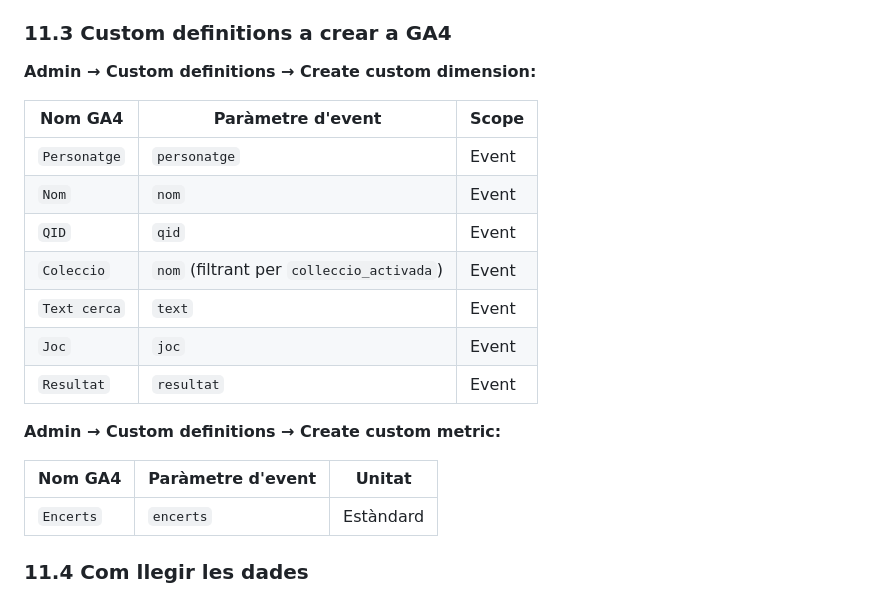
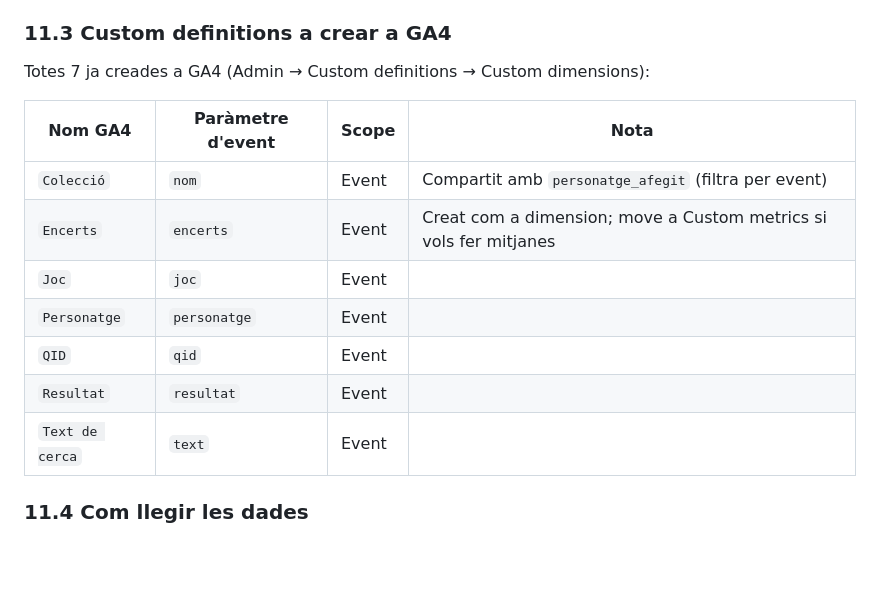
Before and after one commit to bernatbas/el_cronograma, a Markdown page: ESTRATEGIA.md, the part around the change. GitHub-like rendering; blank space fills up the shorter version.

Commit message:
#74 Actualitzar noms reals de custom dimensions GA4
Reflectir els noms tal com s'han creat a GA4 (Colecció, Text de cerca,
Encerts com a dimension no metric).

Co-Authored-By: Claude Sonnet 4.6 <noreply@anthropic.com>

```diff
--- a/ESTRATEGIA.md
+++ b/ESTRATEGIA.md
@@ -303,23 +303,17 @@ Valors de `joc`: `abansdespres`, `personatgedia`, `ordena`.
 
 ### 11.3 Custom definitions a crear a GA4
 
-**Admin → Custom definitions → Create custom dimension:**
+Totes 7 ja creades a GA4 (Admin → Custom definitions → Custom dimensions):
 
-| Nom GA4 | Paràmetre d'event | Scope |
-|---|---|---|
-| `Personatge` | `personatge` | Event |
-| `Nom` | `nom` | Event |
-| `QID` | `qid` | Event |
-| `Coleccio` | `nom` (filtrant per `colleccio_activada`) | Event |
-| `Text cerca` | `text` | Event |
-| `Joc` | `joc` | Event |
-| `Resultat` | `resultat` | Event |
-
-**Admin → Custom definitions → Create custom metric:**
-
-| Nom GA4 | Paràmetre d'event | Unitat |
-|---|---|---|
-| `Encerts` | `encerts` | Estàndard |
+| Nom GA4 | Paràmetre d'event | Scope | Nota |
+|---|---|---|---|
+| `Colecció` | `nom` | Event | Compartit amb `personatge_afegit` (filtra per event) |
+| `Encerts` | `encerts` | Event | Creat com a dimension; move a Custom metrics si vols fer mitjanes |
+| `Joc` | `joc` | Event | |
+| `Personatge` | `personatge` | Event | |
+| `QID` | `qid` | Event | |
+| `Resultat` | `resultat` | Event | |
+| `Text de cerca` | `text` | Event | |
 
 ### 11.4 Com llegir les dades
 
```
